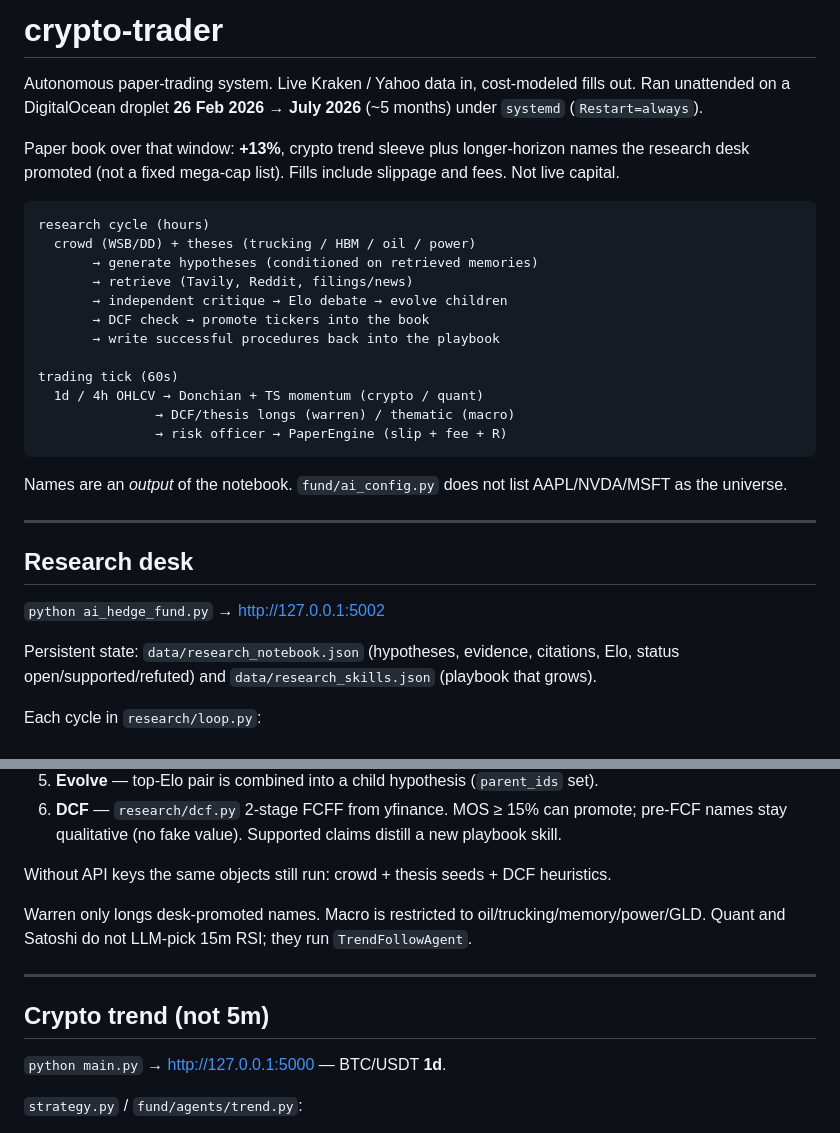
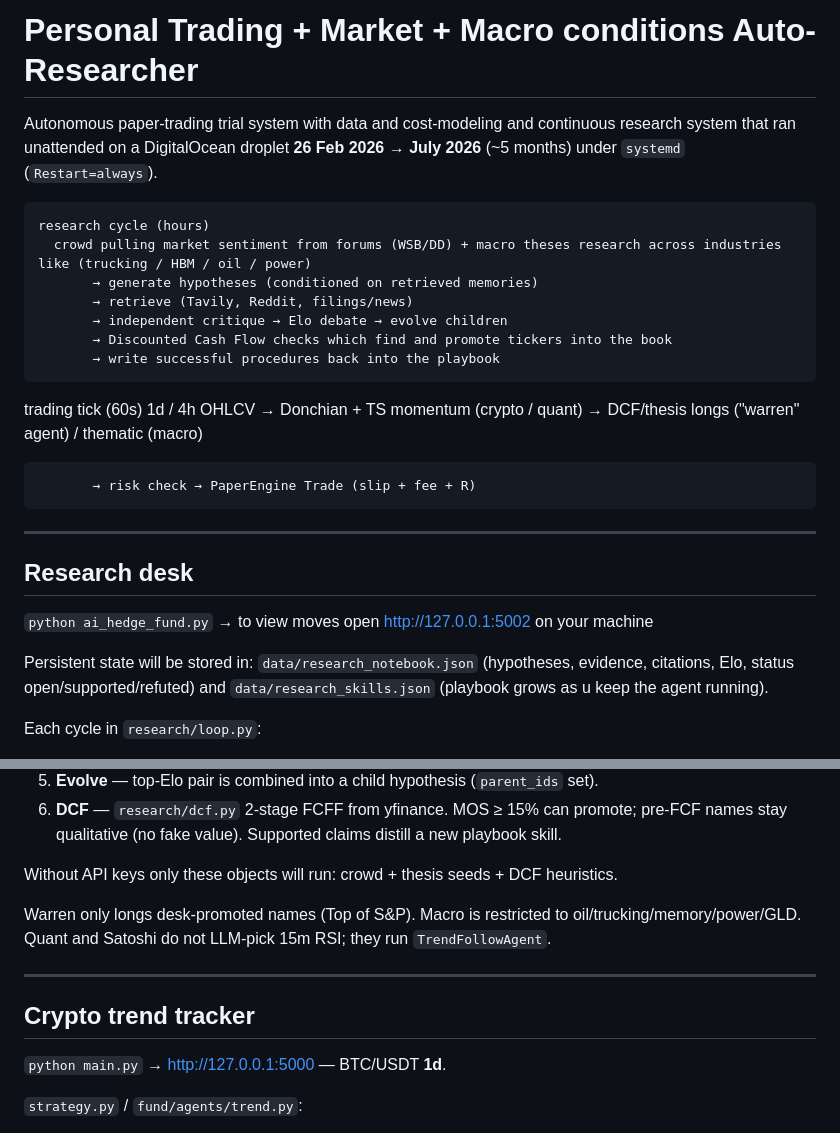
Before and after one commit to PranavUttarkar/Market-Auto-Researcher-and-Personal-Trading-system, a Markdown page: README.md, 2 parts joined by grey strips. Rendered like a GitHub page.

Commit message:
Revise README for clarity and detail enhancement
Updated README to clarify system functionality and improve wording.

````diff
--- a/README.md
+++ b/README.md
@@ -1,33 +1,31 @@
-# crypto-trader
+# Personal Trading + Market + Macro conditions Auto-Researcher
 
-Autonomous paper-trading system. Live Kraken / Yahoo data in, cost-modeled fills out. Ran unattended on a DigitalOcean droplet **26 Feb 2026 → July 2026** (~5 months) under `systemd` (`Restart=always`).
+Autonomous paper-trading trial system with data and cost-modeling and continuous research system that ran unattended on a DigitalOcean droplet **26 Feb 2026 → July 2026** (~5 months) under `systemd` (`Restart=always`).
 
-Paper book over that window: **+13%**, crypto trend sleeve plus longer-horizon names the research desk promoted (not a fixed mega-cap list). Fills include slippage and fees. Not live capital.
+
 
 ```
 research cycle (hours)
-  crowd (WSB/DD) + theses (trucking / HBM / oil / power)
+  crowd pulling market sentiment from forums (WSB/DD) + macro theses research across industries like (trucking / HBM / oil / power)
        → generate hypotheses (conditioned on retrieved memories)
        → retrieve (Tavily, Reddit, filings/news)
        → independent critique → Elo debate → evolve children
-       → DCF check → promote tickers into the book
+       → Discounted Cash Flow checks which find and promote tickers into the book
        → write successful procedures back into the playbook
+```
 
 trading tick (60s)
   1d / 4h OHLCV → Donchian + TS momentum (crypto / quant)
-               → DCF/thesis longs (warren) / thematic (macro)
-               → risk officer → PaperEngine (slip + fee + R)
-```
+               → DCF/thesis longs ("warren" agent) / thematic (macro)
 
-Names are an *output* of the notebook. `fund/ai_config.py` does not list AAPL/NVDA/MSFT as the universe.
-
+           → risk check → PaperEngine Trade (slip + fee + R)
 ---
 
 ## Research desk
 
-`python ai_hedge_fund.py` → http://127.0.0.1:5002
+`python ai_hedge_fund.py` → to view moves open http://127.0.0.1:5002 on your machine
 
-Persistent state: `data/research_notebook.json` (hypotheses, evidence, citations, Elo, status open/supported/refuted) and `data/research_skills.json` (playbook that grows).
+Persistent state will be stored in: `data/research_notebook.json` (hypotheses, evidence, citations, Elo, status open/supported/refuted) and `data/research_skills.json` (playbook grows as u keep the agent running).
 
 Each cycle in `research/loop.py`:
 
@@ -38,13 +36,13 @@ Each cycle in `research/loop.py`:
 5. **Evolve** — top-Elo pair is combined into a child hypothesis (`parent_ids` set).
 6. **DCF** — `research/dcf.py` 2-stage FCFF from yfinance. MOS ≥ 15% can promote; pre-FCF names stay qualitative (no fake value). Supported claims distill a new playbook skill.
 
-Without API keys the same objects still run: crowd + thesis seeds + DCF heuristics.
+Without API keys only these  objects will run: crowd + thesis seeds + DCF heuristics.
 
-Warren only longs desk-promoted names. Macro is restricted to oil/trucking/memory/power/GLD. Quant and Satoshi do not LLM-pick 15m RSI; they run `TrendFollowAgent`.
+Warren only longs desk-promoted names (Top of S&P). Macro is restricted to oil/trucking/memory/power/GLD. Quant and Satoshi do not LLM-pick 15m RSI; they run `TrendFollowAgent`.
 
 ---
 
-## Crypto trend (not 5m)
+## Crypto trend tracker
 
 `python main.py` → http://127.0.0.1:5000 — BTC/USDT **1d**.
 
````
